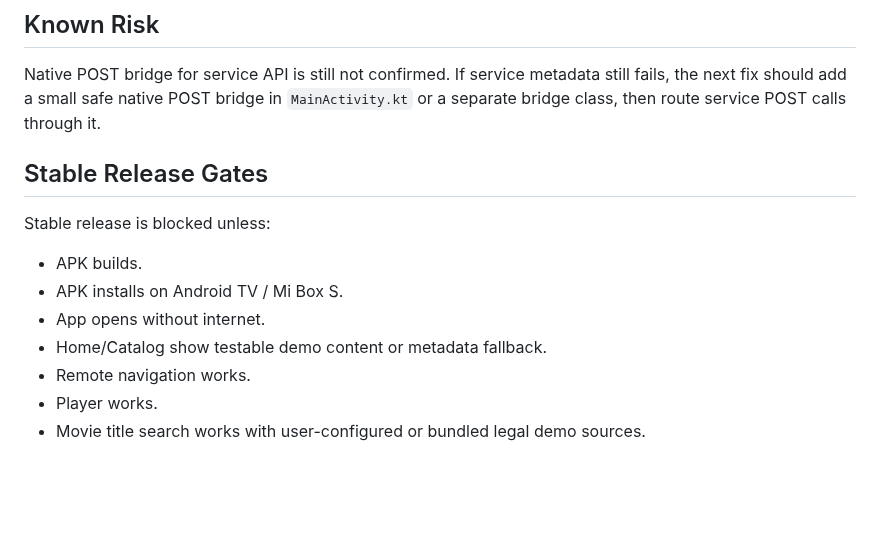
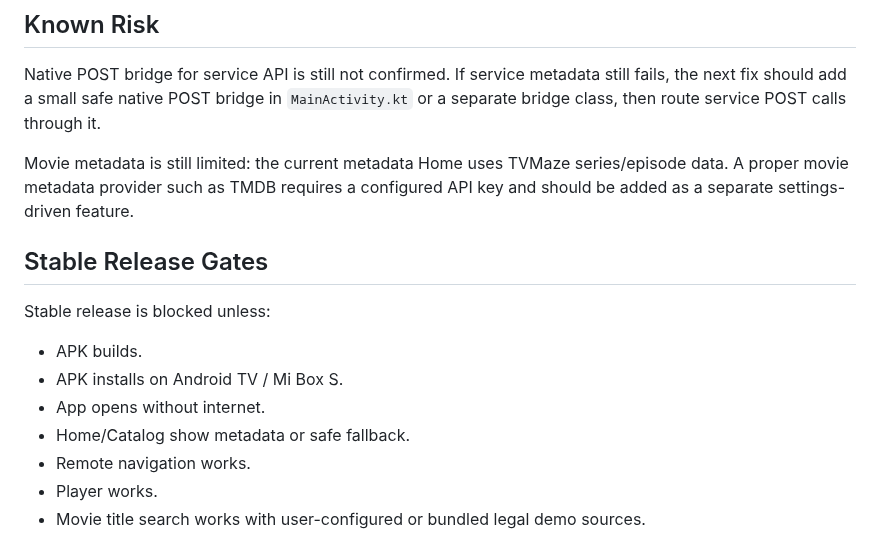
Before and after one commit to asker421/Asgard, a Markdown page: docs/release/RELEASE_STATUS.md, the part around one of its changes. Rendered like a GitHub page; blank space fills up the shorter version.

```diff
--- a/docs/release/RELEASE_STATUS.md
+++ b/docs/release/RELEASE_STATUS.md
@@ -74,6 +70,8 @@ Do not claim that `2.10.25` release APK is available until GitHub Actions / Rele
 ## Known Risk
 
 Native POST bridge for service API is still not confirmed. If service metadata still fails, the next fix should add a small safe native POST bridge in `MainActivity.kt` or a separate bridge class, then route service POST calls through it.
+
+Movie metadata is still limited: the current metadata Home uses TVMaze series/episode data. A proper movie metadata provider such as TMDB requires a configured API key and should be added as a separate settings-driven feature.
 
 ## Stable Release Gates
 
@@ -82,7 +80,7 @@ Stable release is blocked unless:
 - APK builds.
 - APK installs on Android TV / Mi Box S.
 - App opens without internet.
-- Home/Catalog show testable demo content or metadata fallback.
+- Home/Catalog show metadata or safe fallback.
 - Remote navigation works.
 - Player works.
 - Movie title search works with user-configured or bundled legal demo sources.
```
Also changed, not shown: other parts of docs/release/RELEASE_STATUS.md (+35 -39 lines).
